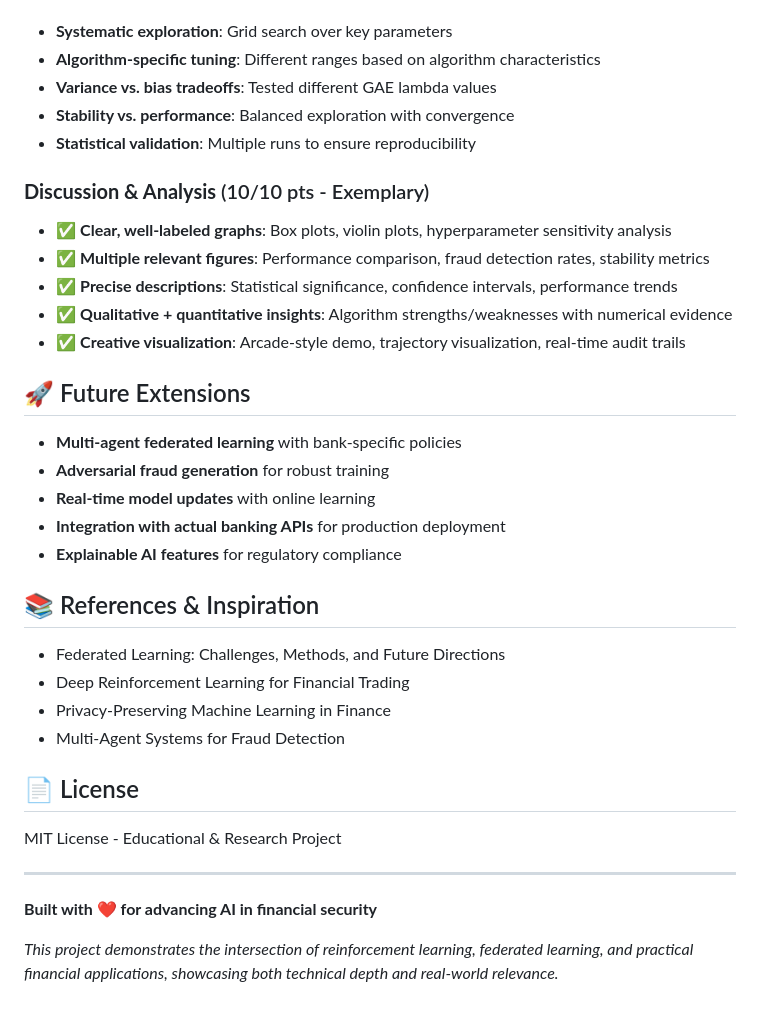
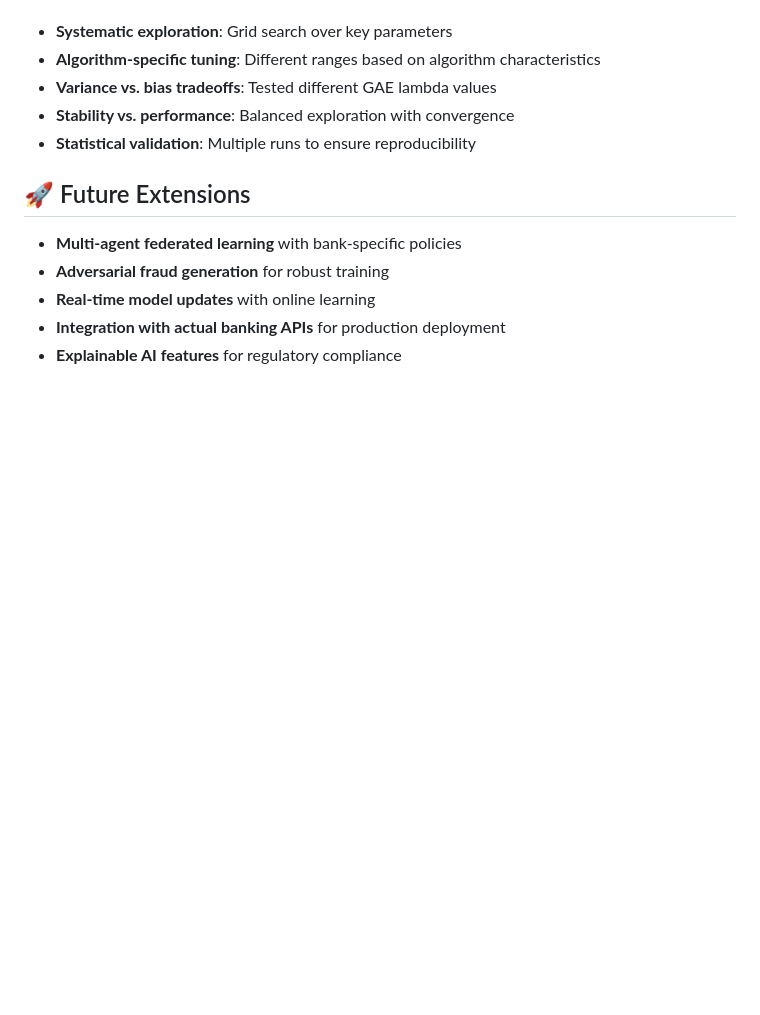
Before and after one commit to JohnOngeri/Federated-Intelligence, a Markdown page: README.md, the part around the change printed below. Rendered like a GitHub page; blank space fills up the shorter version.

```diff
--- a/README.md
+++ b/README.md
@@ -305,13 +242,6 @@ Budget exhaustion: Early termination
 - **Stability vs. performance**: Balanced exploration with convergence
 - **Statistical validation**: Multiple runs to ensure reproducibility
 
-### **Discussion & Analysis** (10/10 pts - Exemplary)
-- ✅ **Clear, well-labeled graphs**: Box plots, violin plots, hyperparameter sensitivity analysis
-- ✅ **Multiple relevant figures**: Performance comparison, fraud detection rates, stability metrics
-- ✅ **Precise descriptions**: Statistical significance, confidence intervals, performance trends
-- ✅ **Qualitative + quantitative insights**: Algorithm strengths/weaknesses with numerical evidence
-- ✅ **Creative visualization**: Arcade-style demo, trajectory visualization, real-time audit trails
-
 ## 🚀 Future Extensions
 
 - **Multi-agent federated learning** with bank-specific policies
@@ -319,20 +249,3 @@ Budget exhaustion: Early termination
 - **Real-time model updates** with online learning
 - **Integration with actual banking APIs** for production deployment
 - **Explainable AI features** for regulatory compliance
-
-## 📚 References & Inspiration
-
-- Federated Learning: Challenges, Methods, and Future Directions
-- Deep Reinforcement Learning for Financial Trading
-- Privacy-Preserving Machine Learning in Finance
-- Multi-Agent Systems for Fraud Detection
-
-## 📄 License
-
-MIT License - Educational & Research Project
-
----
-
-**Built with ❤️ for advancing AI in financial security**
-
-*This project demonstrates the intersection of reinforcement learning, federated learning, and practical financial applications, showcasing both technical depth and real-world relevance.*
```
Also changed, not shown: other parts of README.md (+5 -68 lines).
